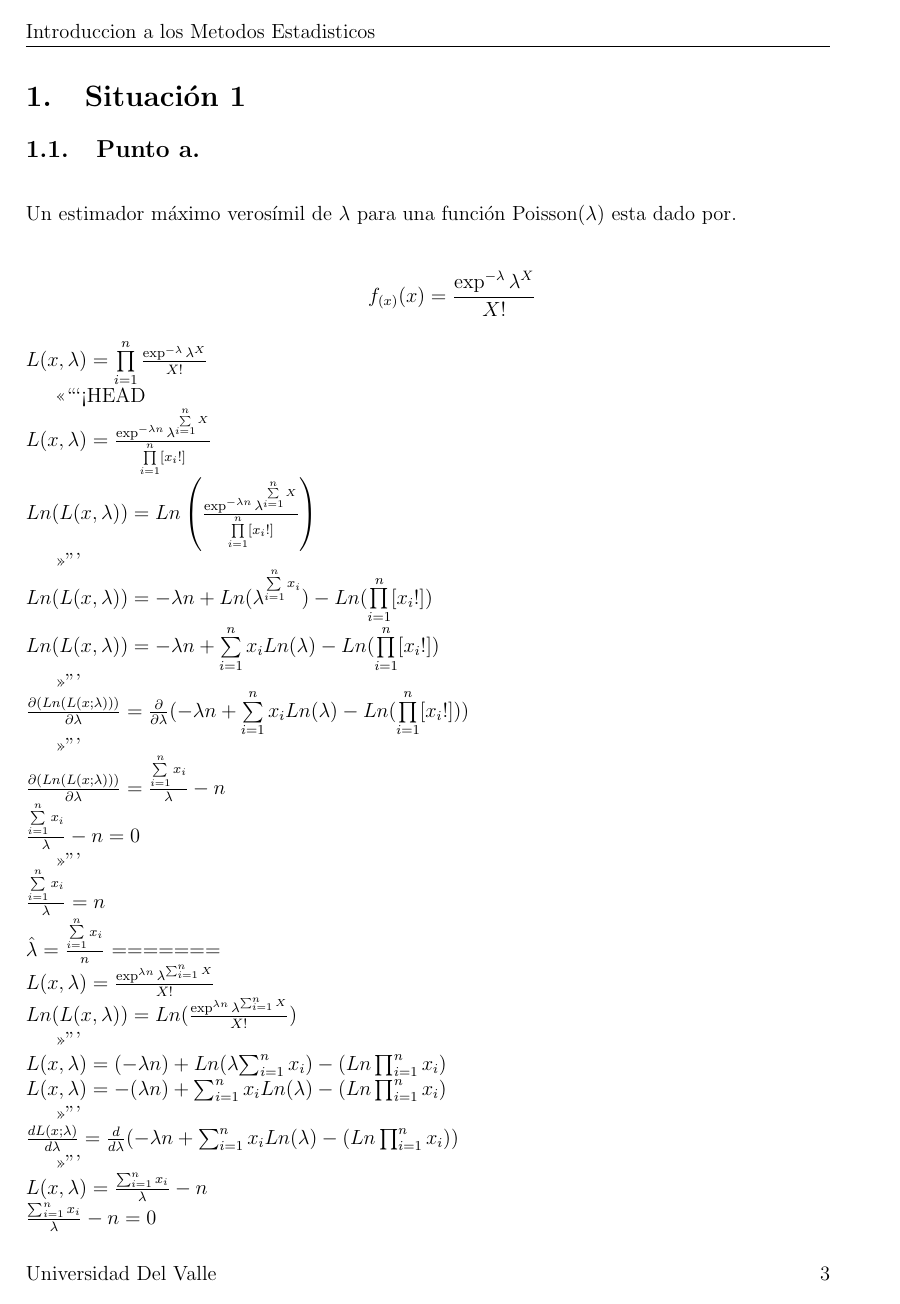
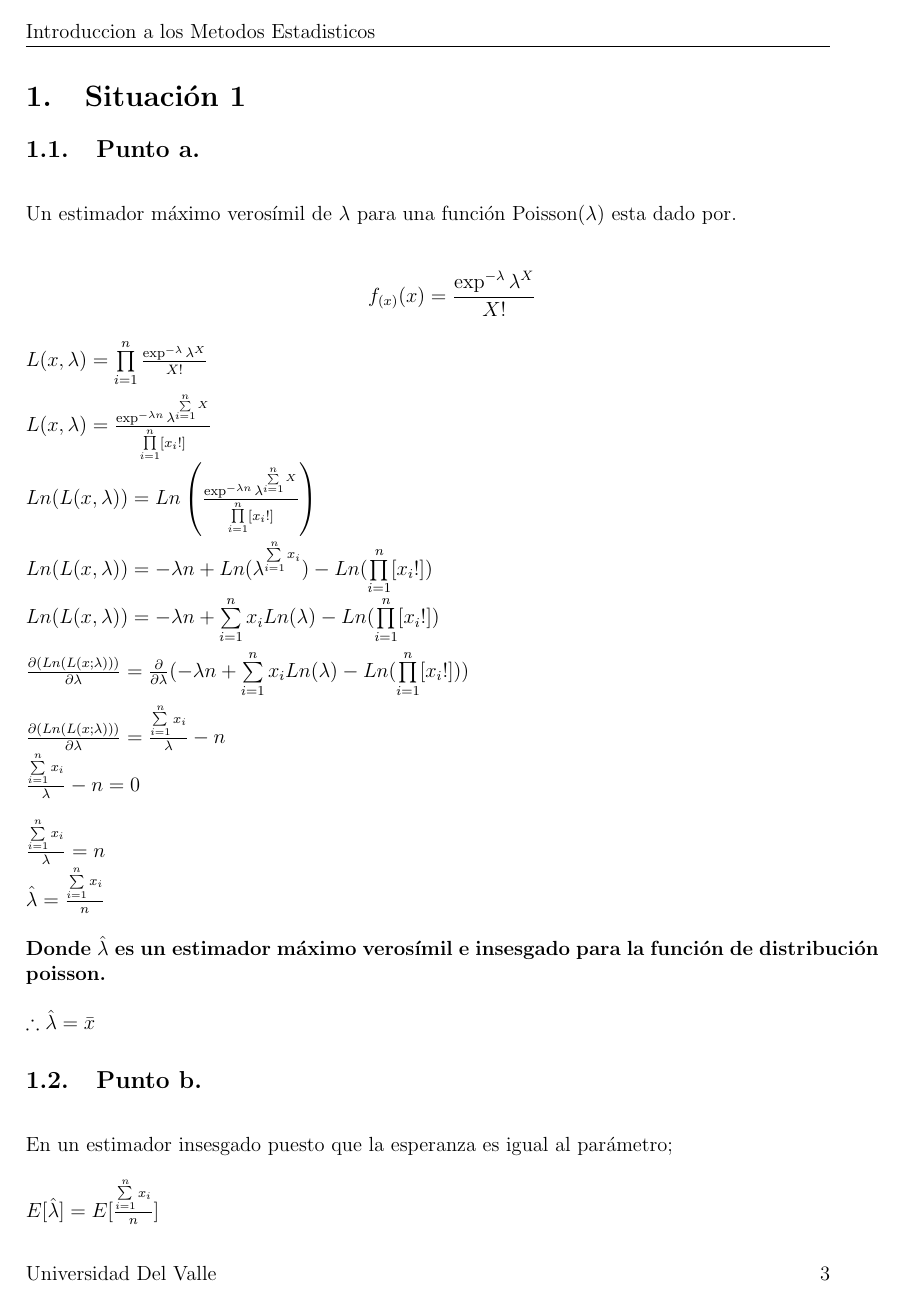
Before and after one commit to cesarsaa/Laboratorio-2, a LaTeX document (Informe Latex/Plantilla_TrabajoEscrito.tex): page 3 of 14 before the commit and page 3 of 13 after it. Compiled offline with pdfLaTeX.

Commit message:
final sin errores ni duplicados

```diff
--- a/Informe Latex/Plantilla_TrabajoEscrito.tex
+++ b/Informe Latex/Plantilla_TrabajoEscrito.tex
@@ -91,7 +91,6 @@
 
 ~\\ $L(x,\lambda) = \prod \limits_{i=1}^n{}\frac{\exp^{-\lambda}\lambda^{X}}{X!}$
 
-<<<<<<< HEAD
 ~\\ $L(x,\lambda) = \frac{\exp^{-\lambda n}\lambda^{\sum\limits_{i=1}^n{X}}}{ \prod \limits_{i=1}^n [x_{i}!]}$
 ~\\ $Ln(L(x,\lambda)) = Ln\left(\frac{\exp^{-\lambda n}\lambda^{\sum\limits_{i=1}^n{X}}}{ \prod \limits_{i=1}^n [x_{i}!]}\right)$
 
@@ -105,14 +104,3 @@
 
 ~\\ $\frac{\sum\limits_{i=1}^n{x_{i}}}{\lambda} = n $
 ~\\ $\hat{\lambda} = \frac{\sum\limits_{i=1}^n{x_{i}}}{n}$
-=======
-~\\ $L(x,\lambda) = \frac{\exp^{\lambda n}\lambda^{\sum_{i=1}^n{X}}}{X!}$
-~\\ $Ln(L(x,\lambda)) = Ln(\frac{\exp^{\lambda n}\lambda^{\sum_{i=1}^n{X}}}{X!})$
-
-~\\ $L(x,\lambda) = (-\lambda n) + Ln(\lambda{\sum_{i=1}^n{x_{i}}}) - (Ln\prod_{i=1}^n{x_{i}})$
-~\\ $L(x,\lambda) = -(\lambda n) + {\sum_{i=1}^n{x_{i}}}Ln(\lambda) - (Ln\prod_{i=1}^n{x_{i}})$
-
-~\\ $\frac{dL(x;\lambda)}{d\lambda} = \frac{d}{d\lambda}(-\lambda n + {\sum_{i=1}^n{x_{i}}}Ln(\lambda) - (Ln\prod_{i=1}^n{x_{i}}))$
-
-~\\ $L(x,\lambda) = \frac{\sum_{i=1}^n{x_{i}}}{\lambda} - n $
-~\\ $\frac{\sum_{i=1}^n{x_{i}}}{\lambda} - n = 0$
```
Also changed, not shown: Informe Latex/Plantilla_TrabajoEscrito.pdf, Informe Latex/Plantilla_TrabajoEscrito.tex (23 more changed lines), 2 other files.
